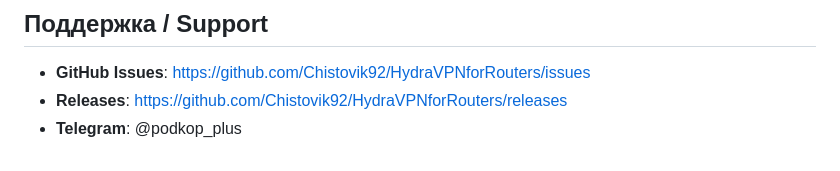
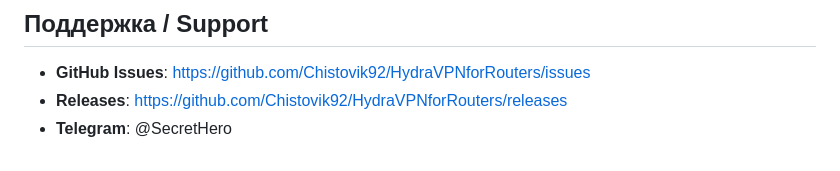
Before and after one commit to Chistovik92/HydraVPNforRouters, a Markdown page: INSTALL.md, the part around the change. Rendered like a GitHub page.

```diff
--- a/INSTALL.md
+++ b/INSTALL.md
@@ -267,4 +267,4 @@ logread -f -e hydravpn-router          # OpenWRT/KeeneticOS
 
 - **GitHub Issues**: https://github.com/Chistovik92/HydraVPNforRouters/issues
 - **Releases**: https://github.com/Chistovik92/HydraVPNforRouters/releases
-- **Telegram**: @podkop_plus
+- **Telegram**: @SecretHero
```
Also changed, not shown: README.md (+9 -7 lines).
